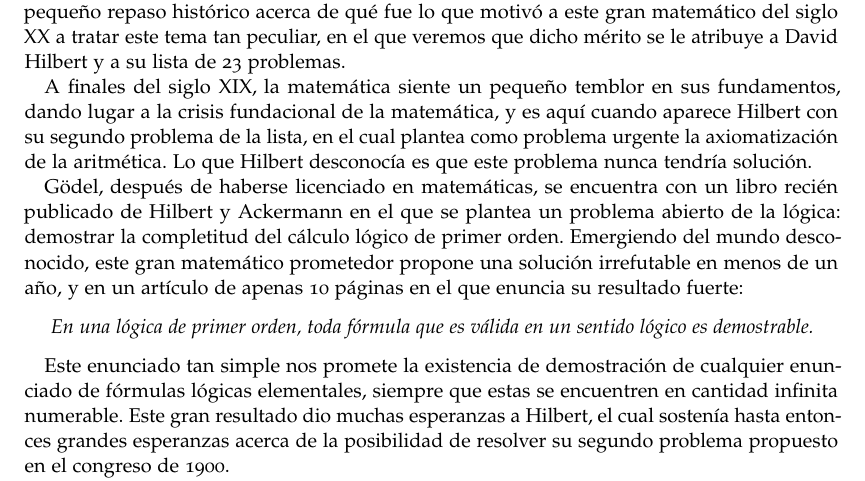
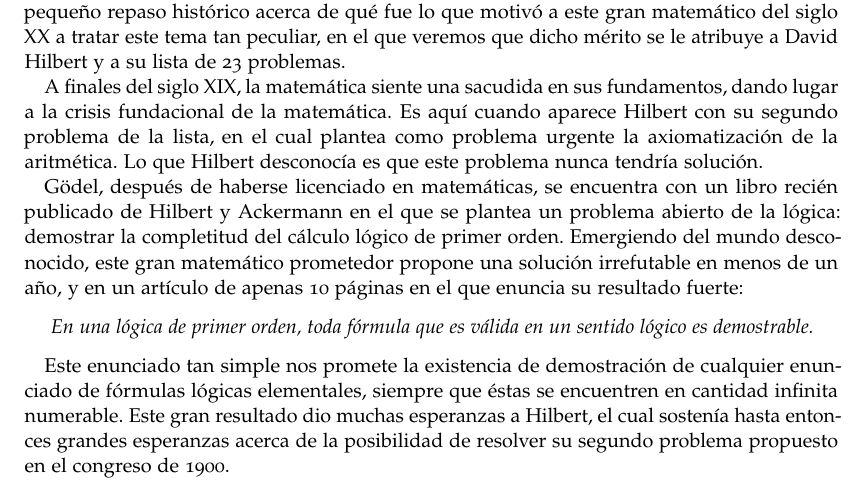
Before and after one commit to davidgc14/TFG, a LaTeX book (Latex-TFG/libro.tex, which reads Latex-TFG/preliminares/introduccion.tex): part of page 13 of 58, cut so that both start at the same text. Compiled offline with pdfLaTeX.

Commit message:
Control de erratas

```diff
--- a/Latex-TFG/preliminares/introduccion.tex
+++ b/Latex-TFG/preliminares/introduccion.tex
@@ -15,8 +15,8 @@ los teoremas de incompletitud de Gödel. Para ello daremos un pequeño repaso hi
 que motivó a este gran matemático del siglo XX a tratar este tema tan peculiar, en el que veremos que dicho
 mérito se le atribuye a David Hilbert y a su lista de 23 problemas.
 
-A finales del siglo XIX, la matemática  siente un pequeño temblor en sus fundamentos, dando lugar a la crisis fundacional
-de la matemática, y es aquí cuando aparece Hilbert con su segundo problema de la lista, en el cual plantea como
+A finales del siglo XIX, la matemática  siente una sacudida en sus fundamentos, dando lugar a la crisis fundacional
+de la matemática. Es aquí cuando aparece Hilbert con su segundo problema de la lista, en el cual plantea como
 problema urgente la axiomatización de la aritmética. Lo que Hilbert desconocía es que este problema nunca tendría solución.
 
 Gödel, después de haberse licenciado en matemáticas, se encuentra con un libro recién publicado de Hilbert y Ackermann en el que se plantea
@@ -29,7 +29,7 @@ y en un artículo de apenas 10 páginas en el que enuncia su resultado fuerte:
 \end{center}
 
 Este enunciado tan simple nos promete la existencia de demostración de cualquier enunciado de fórmulas lógicas elementales, siempre
-que estas se encuentren en cantidad infinita numerable. Este gran resultado dio muchas esperanzas a Hilbert, el cual sostenía
+que éstas se encuentren en cantidad infinita numerable. Este gran resultado dio muchas esperanzas a Hilbert, el cual sostenía
 hasta entonces grandes esperanzas acerca de la posibilidad de resolver su segundo problema propuesto en el congreso de 1900.
 
 Sin embargo, lo que Hilbert no pudo prevenir es que, un año después, Gödel publicaría el resultado que haría temblar a toda la matemática,
```
Also changed, not shown: Latex-TFG/libro.pdf, 3 other files.
